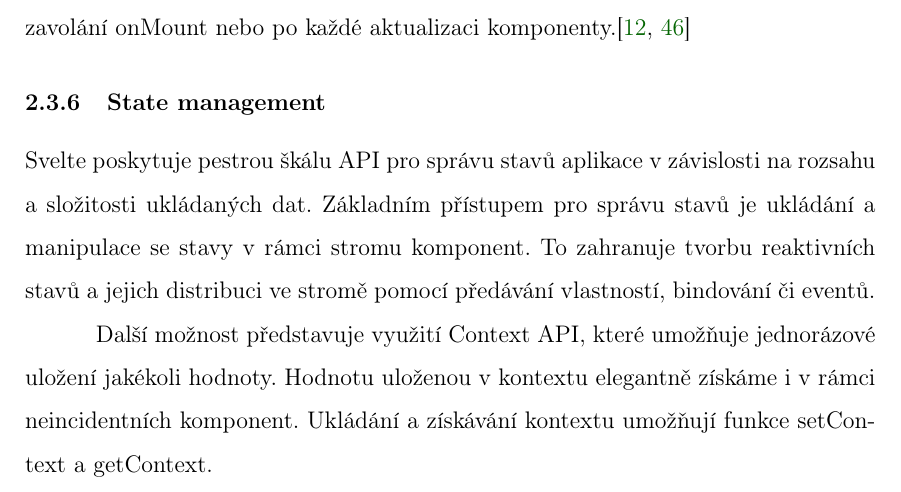
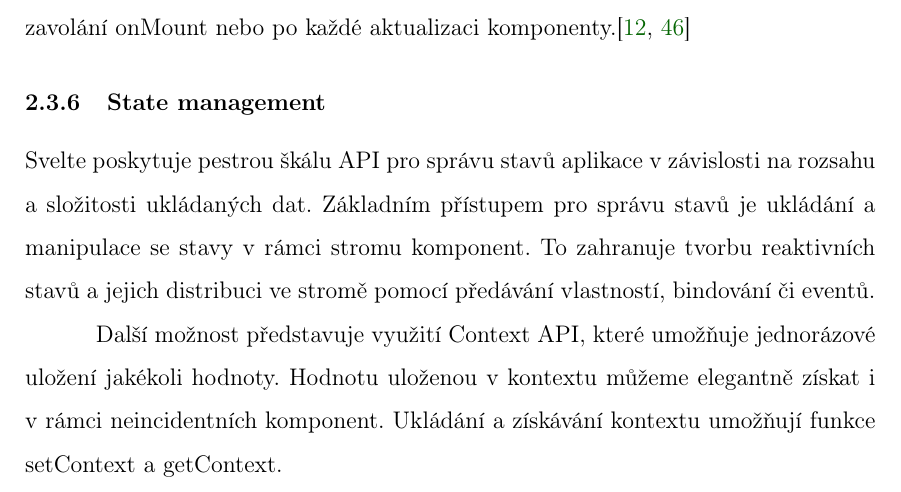
Before and after one commit to lukyncze/bachelor-thesis, a LaTeX thesis (thesis/sablona_ukazka.tex, which reads thesis/analyza_svelte.tex): part of page 28 of 105, cut so that both start at the same text. Compiled offline with pdfLaTeX.

Commit message:
thesis: refactor svelte analysis

```diff
--- a/thesis/analyza_svelte.tex
+++ b/thesis/analyza_svelte.tex
@@ -163,7 +163,7 @@ Základním přístupem pro správu stavů je ukládání a manipulace se stavy
 To zahranuje tvorbu reaktivních stavů a jejich distribuci ve stromě pomocí předávání vlastností, bindování či eventů.
 
 Další možnost představuje využití Context API, které umožňuje jednorázové uložení jakékoli hodnoty.
-Hodnotu uloženou v kontextu elegantně získáme i v rámci neincidentních komponent. Ukládání a získávání kontextu umožňují funkce setContext a getContext.
+Hodnotu uloženou v kontextu můžeme elegantně získat i v rámci neincidentních komponent. Ukládání a získávání kontextu umožňují funkce setContext a getContext.
 
 Pro sofistikovanější práci se stavy slouží tzv. stores. V podstatě se jedná o globání úložiště stavů, které umožňuje uchovávat a získávat data.
 Store je jednoduše objekt s metodou subscribe, která umožní konzumentům dostat aktualizovaná data.
```
Also changed, not shown: thesis/sablona_ukazka.pdf, 3 other files.
